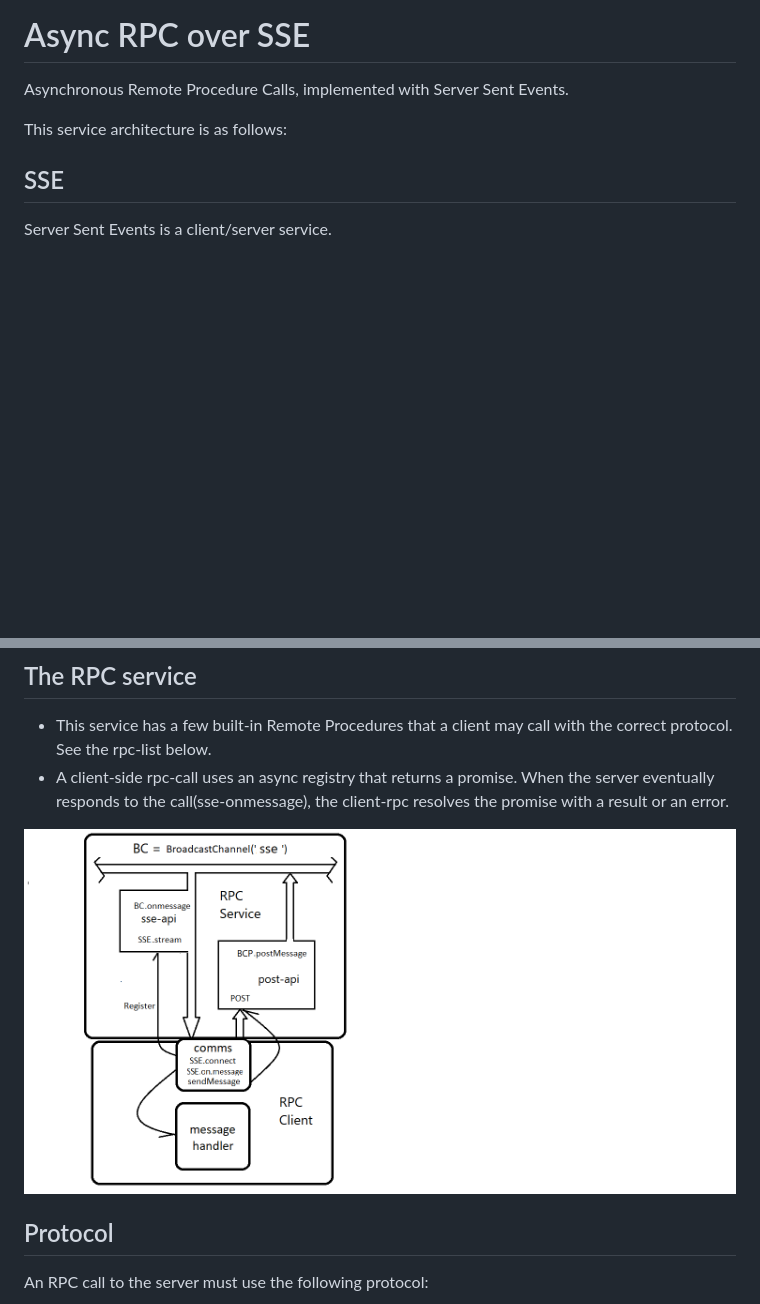
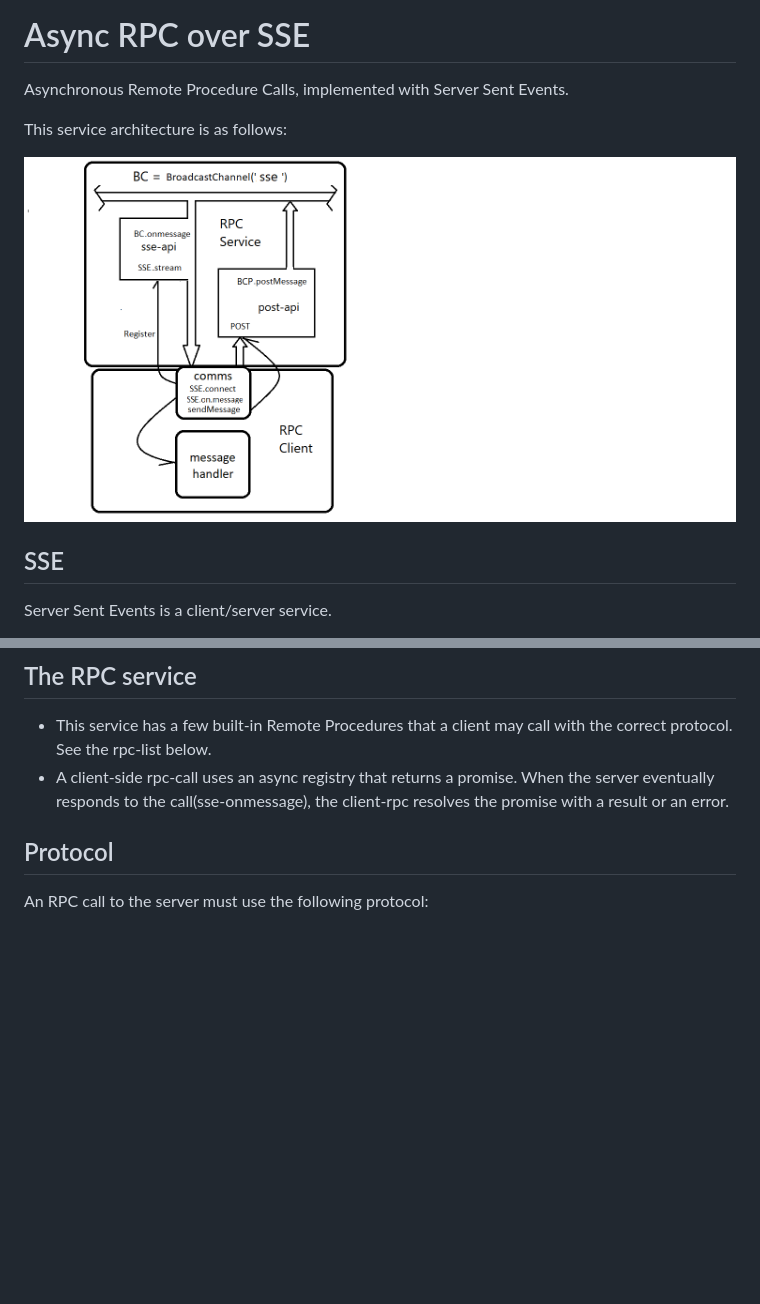
Before and after one commit to nhrones/SSE-RPC, a Markdown page: readme.md, 2 parts joined by grey strips. Rendered like a GitHub page; blank space fills up the shorter version.

```diff
--- a/readme.md
+++ b/readme.md
@@ -2,6 +2,9 @@
 Asynchronous Remote Procedure Calls, implemented with Server Sent Events.
 
 This service architecture is as follows:
+
+![rpc](SSE-BC.png)
+
 ## SSE
 Server Sent Events is a client/server service.
 
@@ -26,8 +29,6 @@ RPC was designed for actions, while REST is resource-centric.
   * This service has a few built-in Remote Procedures that a client may call with the correct protocol.
   See the rpc-list below.
   * A client-side rpc-call uses an async registry that returns a promise. When the server eventually responds to the call(sse-onmessage), the client-rpc resolves the promise with a result or an error.
-
-![rpc](SSE-BC.png)
 
 ## Protocol
 An RPC call to the server must use the following protocol:
```
